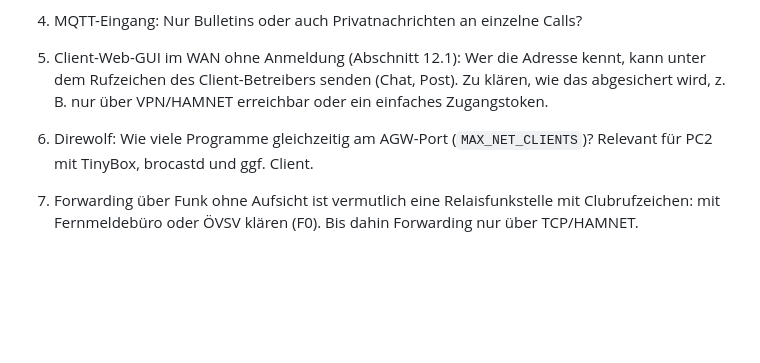
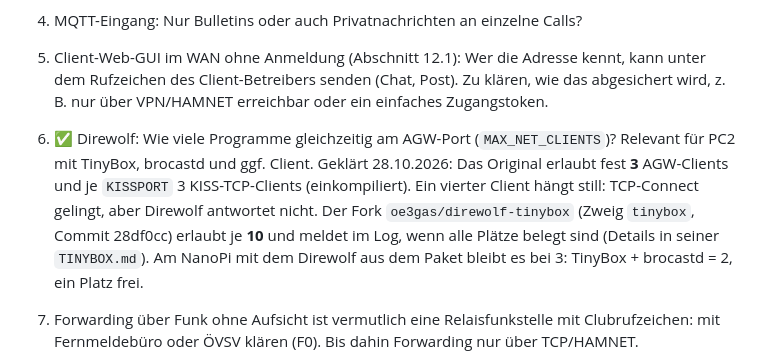
Before and after one commit to oe3gas/Tinybox, a Markdown page: PLANUNG.md, the part around the change. Rendered like a GitHub page; blank space fills up the shorter version.

Commit message:
PLANUNG 11.6 geklaert: Direwolf erlaubt 3 AGW-Clients, Fork jetzt 10
Co-Authored-By: Claude Opus 5.5 <noreply@anthropic.com>
Claude-Session: https://claude.ai/code/session_01PCkUYoi2X8mi6ZmWEQAc7D

```diff
--- a/PLANUNG.md
+++ b/PLANUNG.md
@@ -493,7 +493,11 @@ Sitzungszustände: `COMMAND` → `SEND_SUBJECT` → `SEND_BODY` → `COMMAND`. W
 3. MQTT: Welcher Broker (lokaler Mosquitto oder extern)? Wofür konkret, also woher kommen die Nachrichten und wer liest die Ausgänge?
 4. MQTT-Eingang: Nur Bulletins oder auch Privatnachrichten an einzelne Calls?
 5. Client-Web-GUI im WAN ohne Anmeldung (Abschnitt 12.1): Wer die Adresse kennt, kann unter dem Rufzeichen des Client-Betreibers senden (Chat, Post). Zu klären, wie das abgesichert wird, z. B. nur über VPN/HAMNET erreichbar oder ein einfaches Zugangstoken.
-6. Direwolf: Wie viele Programme gleichzeitig am AGW-Port (`MAX_NET_CLIENTS`)? Relevant für PC2 mit TinyBox, brocastd und ggf. Client.
+6. ✅ Direwolf: Wie viele Programme gleichzeitig am AGW-Port (`MAX_NET_CLIENTS`)? Relevant für PC2 mit TinyBox, brocastd und ggf. Client.
+   Geklärt 28.10.2026: Das Original erlaubt fest **3** AGW-Clients und je `KISSPORT` 3 KISS-TCP-Clients (einkompiliert).
+   Ein vierter Client hängt still: TCP-Connect gelingt, aber Direwolf antwortet nicht. Der Fork `oe3gas/direwolf-tinybox`
+   (Zweig `tinybox`, Commit 28df0cc) erlaubt je **10** und meldet im Log, wenn alle Plätze belegt sind (Details in
+   seiner `TINYBOX.md`). Am NanoPi mit dem Direwolf aus dem Paket bleibt es bei 3: TinyBox + brocastd = 2, ein Platz frei.
 7. Forwarding über Funk ohne Aufsicht ist vermutlich eine Relaisfunkstelle mit Clubrufzeichen: mit Fernmeldebüro oder ÖVSV klären (F0). Bis dahin Forwarding nur über TCP/HAMNET.
 8. Forwarding: OE-Hub-Partner finden, eigene Region für `haddress` mit dem Hub-Sysop abstimmen (F0/F6).
 9. ✅ **MAJOR FIX (vor Dauerbetrieb auf dem NanoPi, eMMC 8 GB)** – umgesetzt 28.10.2026, siehe Abschnitt 26. Befund: brocastd schreibt bei **jedem Funk-Frame** mehrfach in die SQLite-Datenbank, jeweils als eigener Commit ohne PRAGMAs (Rollback-Journal, `synchronous=FULL`, also mehrere fsync pro Commit). Das ist verschwenderisch und verschleißt den eMMC. Gefunden am 07.10.2026 bei der Produktionsversion (`PRODUCTION.md`).
```
Also changed, not shown: PRODUCTION.md (+3 -0 lines).
